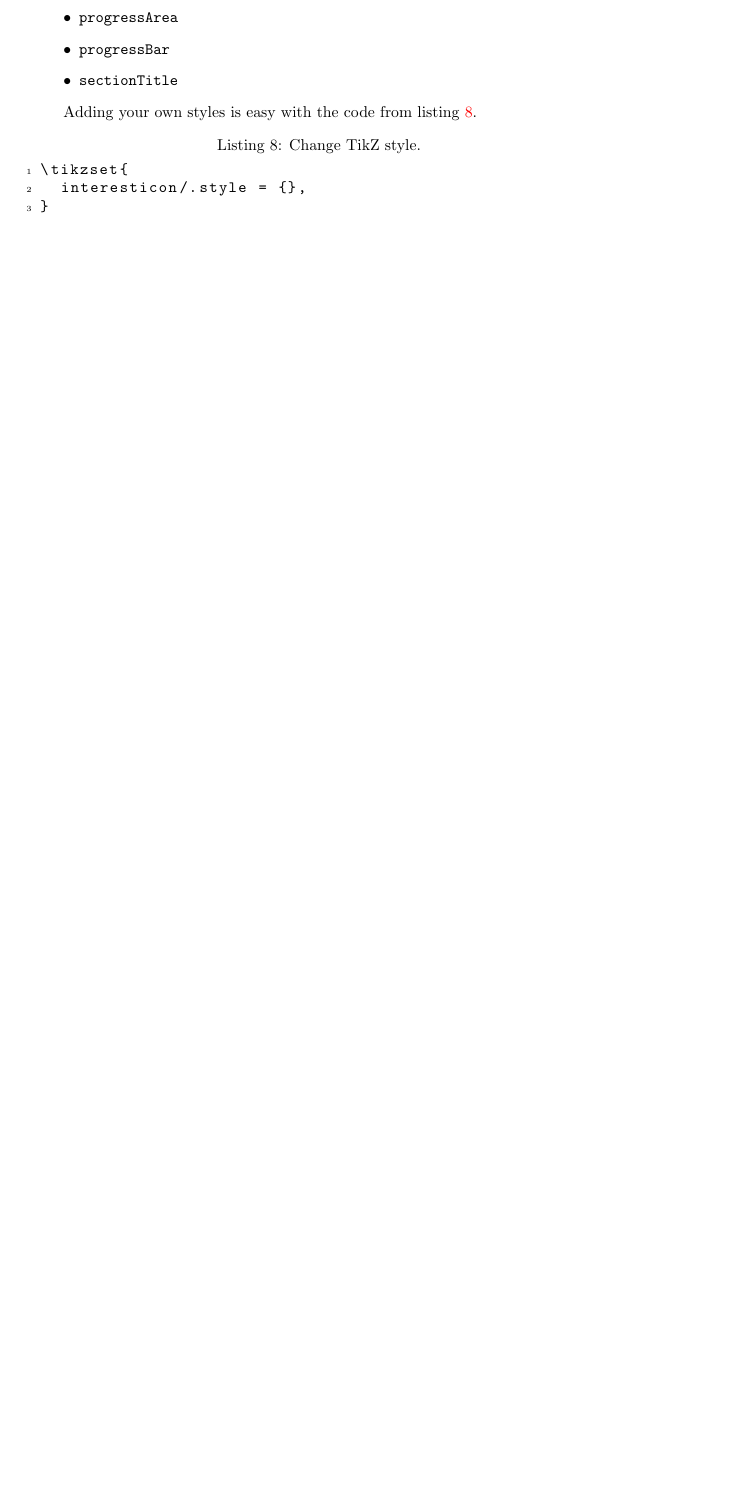
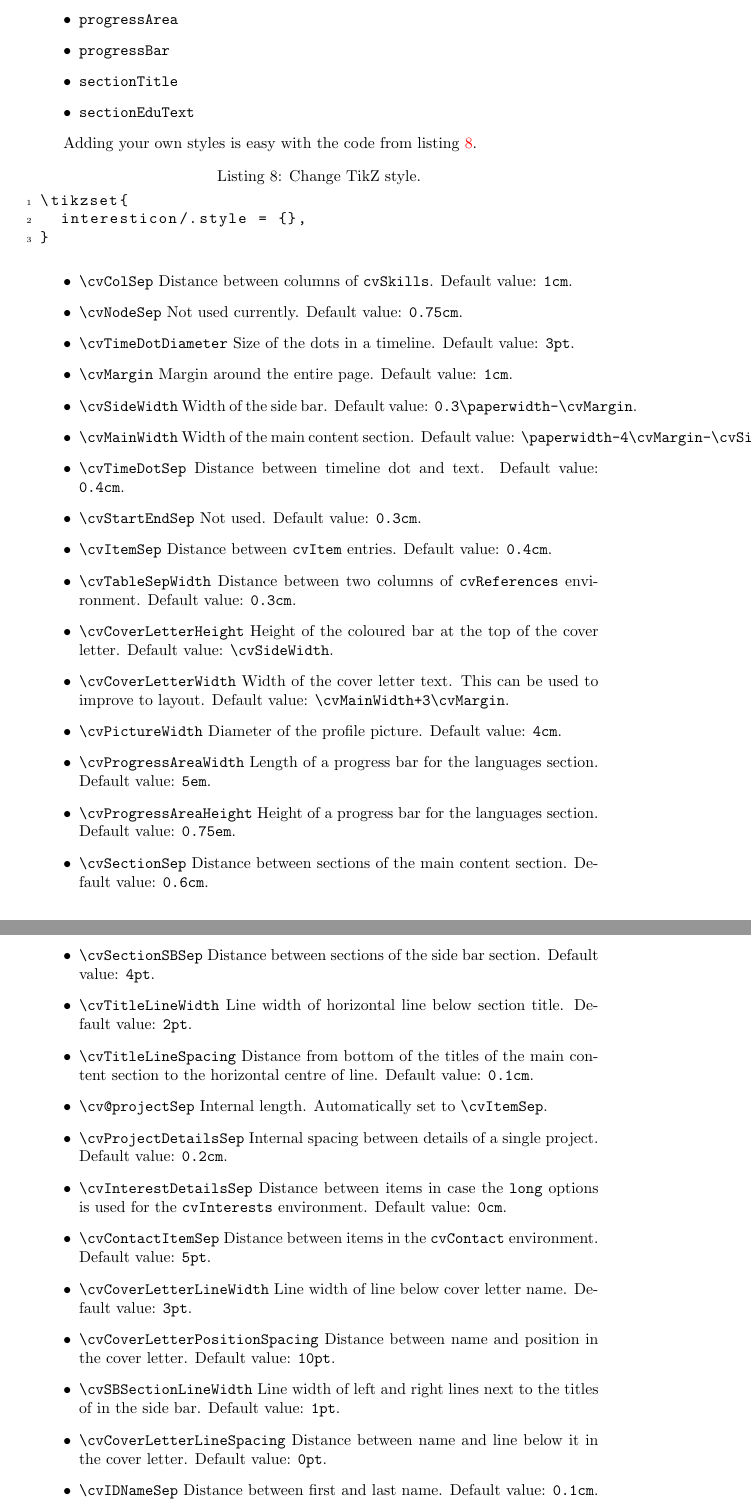
Before and after one commit to opieters/limecv, a LaTeX document (manual.tex): part of page 10 of 46 before the commit and two parts of pages 10 and 11 of 47 after it, the two joined at a grey line, cut so that both start at the same text, the shorter picture padded with empty space. Compiled offline with pdfLaTeX.

Commit message:
Added documentation for length settings. Minor improvements.

```diff
--- a/manual.tex
+++ b/manual.tex
@@ -338,6 +337,7 @@ Dear Miss.\ Smith
     \item |progressArea|
     \item |progressBar|
     \item |sectionTitle|
+    \item |sectionEduText|
   \end{itemize}
 
   Adding your own styles is easy with the code from \cref{cvTikZStyle}.
@@ -347,3 +347,34 @@ Dear Miss.\ Smith
   interesticon/.style = {},
 }
   \end{lstlisting}
+
+\begin{itemize}
+  \item |\cvColSep| Distance between columns of |cvSkills|. Default value: |1cm|.
+  \item |\cvNodeSep| Not used currently. Default value: |0.75cm|.
+  \item |\cvTimeDotDiameter| Size of the dots in a timeline. Default value: |3pt|.
+  \item |\cvMargin| Margin around the entire page. Default value: |1cm|.
+  \item |\cvSideWidth| Width of the side bar. Default value: |0.3\paperwidth-\cvMargin|.
+  \item |\cvMainWidth| Width of the main content section. Default value: |\paperwidth-4\cvMargin-\cvSideWidth|.
+  \item |\cvTimeDotSep| Distance between timeline dot and text. Default value: |0.4cm|.
+  \item |\cvStartEndSep| Not used. Default value: |0.3cm|.
+  \item |\cvItemSep| Distance between |cvItem| entries. Default value: |0.4cm|.
+  \item |\cvTableSepWidth| Distance between two columns of |cvReferences| environment. Default value: |0.3cm|.
+  \item |\cvCoverLetterHeight| Height of the coloured bar at the top of the cover letter. Default value: |\cvSideWidth|.
+  \item |\cvCoverLetterWidth| Width of the cover letter text. This can be used to improve to layout. Default value: |\cvMainWidth+3\cvMargin|.
+  \item |\cvPictureWidth| Diameter of the profile picture. Default value: |4cm|.
+  \item |\cvProgressAreaWidth| Length of a progress bar for the languages section. Default value: |5em|.
+  \item |\cvProgressAreaHeight| Height of a progress bar for the languages section. Default value: |0.75em|.
+  \item |\cvSectionSep| Distance between sections of the main content section. Default value: |0.6cm|.
+  \item |\cvSectionSBSep| Distance between sections of the side bar section. Default value: |4pt|.
+  \item |\cvTitleLineWidth| Line width of horizontal line below section title. Default value: |2pt|.
+  \item |\cvTitleLineSpacing| Distance from bottom of the titles of the main content section to the horizontal centre of line. Default value: |0.1cm|.
+  \item |\cv@projectSep| Internal length. Automatically set to |\cvItemSep|.
+  \item |\cvProjectDetailsSep| Internal spacing between details of a single project. Default value: |0.2cm|.
+  \item |\cvInterestDetailsSep| Distance between items in case the |long| options is used for the |cvInterests| environment. Default value: |0cm|.
+  \item |\cvContactItemSep| Distance between items in the |cvContact| environment. Default value: |5pt|.
+  \item |\cvCoverLetterLineWidth| Line width of line below cover letter name. Default value: |3pt|.
+  \item |\cvCoverLetterPositionSpacing| Distance between name and position in the cover letter. Default value: |10pt|.
+  \item |\cvSBSectionLineWidth| Line width of left and right lines next to the titles of in the side bar. Default value: |1pt|.
+  \item |\cvCoverLetterLineSpacing| Distance between name and line below it in the cover letter. Default value: |0pt|.
+  \item |\cvIDNameSep| Distance between first and last name. Default value: |0.1cm|.
+  \item |\cvPositionSep| Distance before and after the position. Default value: |0.5cm|.
```
Also changed, not shown: manual.tex (12 more changed lines).
